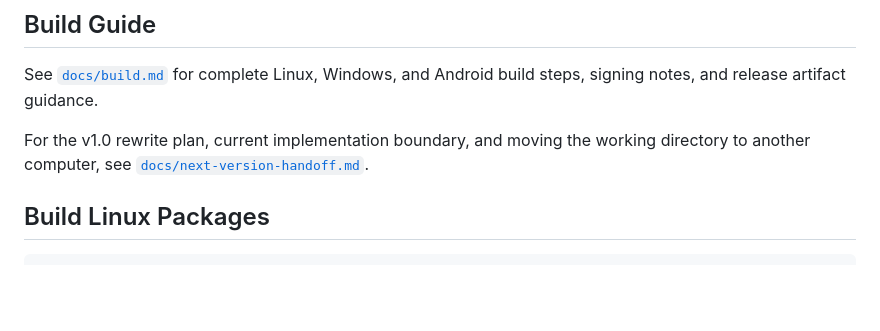
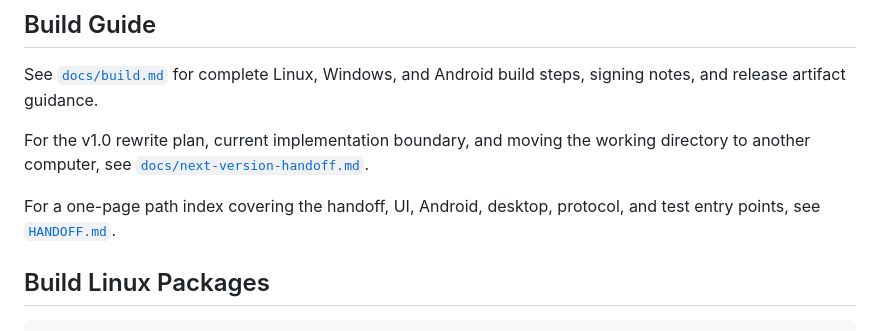
Before and after one commit to luo-5/nearby-transfer, a Markdown page: README.md, the part around the change. GitHub-like rendering; blank space fills up the shorter version.

Commit message:
docs: add repository handoff index
Add a single root index for the UI, Android, desktop, protocol, and migration handoff paths.

Co-authored-by: Codex <codex@openai.com>

````diff
--- a/README.md
+++ b/README.md
@@ -52,6 +52,9 @@ For the v1.0 rewrite plan, current implementation boundary, and moving the
 working directory to another computer, see
 [`docs/next-version-handoff.md`](docs/next-version-handoff.md).
 
+For a one-page path index covering the handoff, UI, Android, desktop, protocol,
+and test entry points, see [`HANDOFF.md`](HANDOFF.md).
+
 ## Build Linux Packages
 
 ```bash
````
Also changed, not shown: HANDOFF.md (added, +110 -0 lines).
